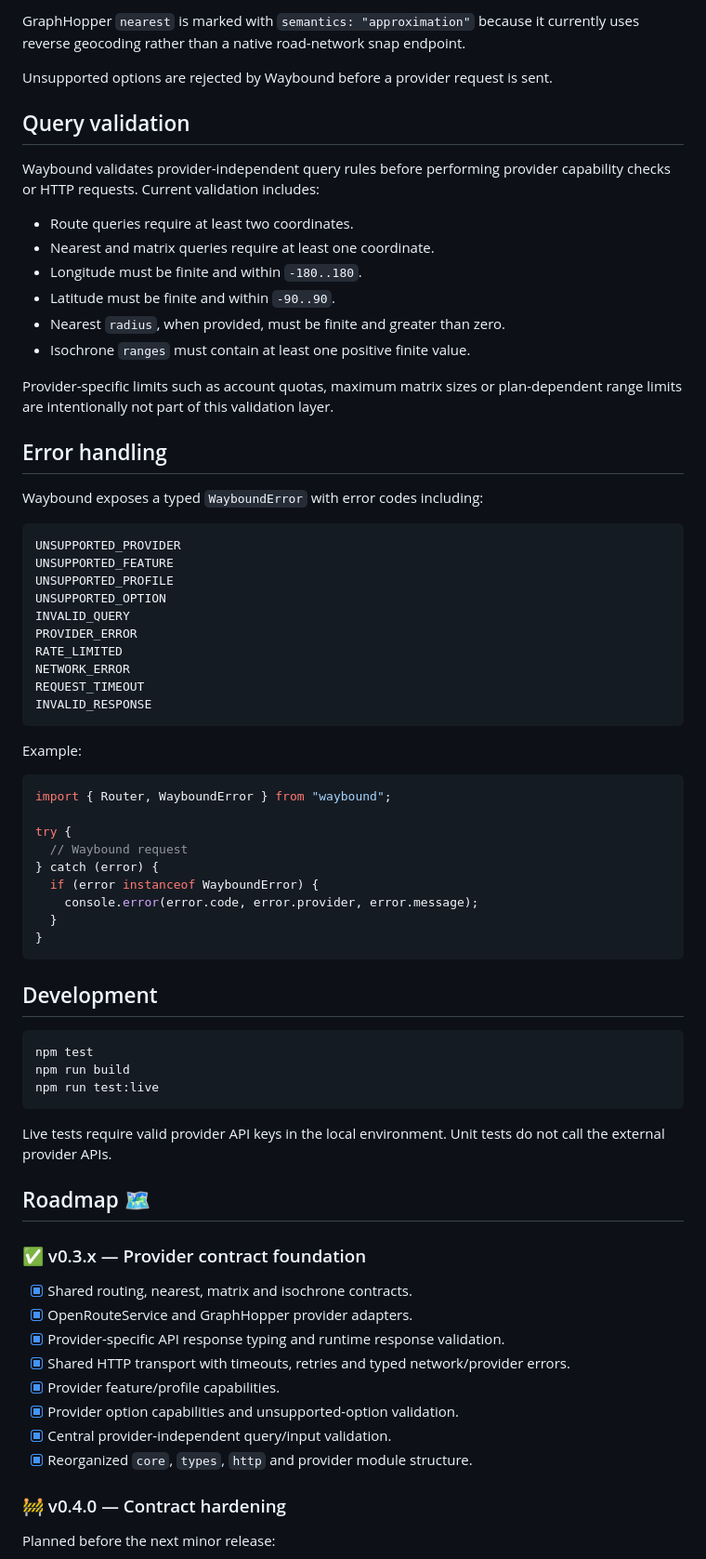
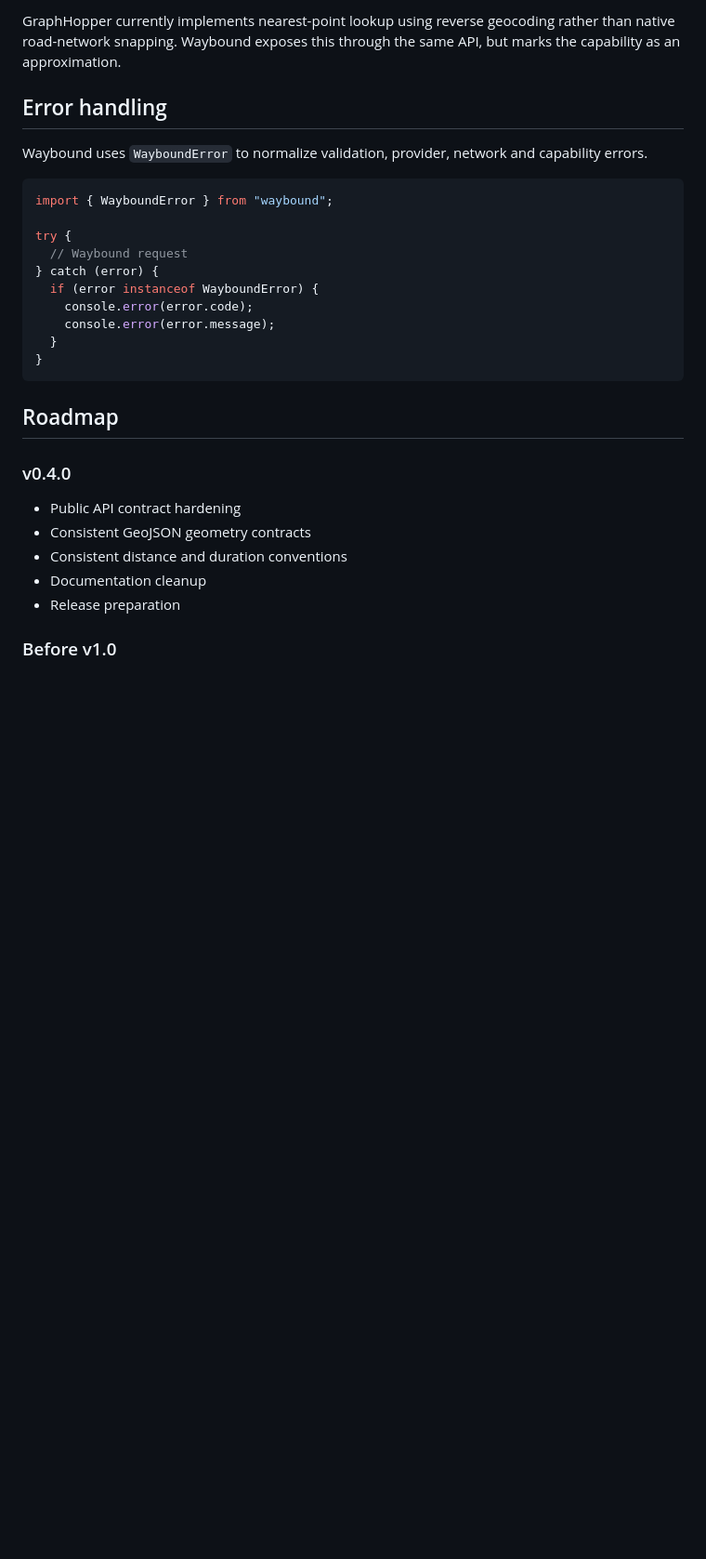
Before and after one commit to ivohamse/waybound, a Markdown page: README.MD, the part around one of its changes. Shown at 93% size. Drawn GitHub-style; blank space fills up the shorter version.

Commit message:
docs: streamline README for 0.4.0

````diff
--- a/README.MD
+++ b/README.MD
@@ -130,76 +95,32 @@ Current option support:
 
-GraphHopper `nearest` is marked with `semantics: "approximation"` because it currently uses reverse geocoding rather than a native road-network snap endpoint.
-
-Unsupported options are rejected by Waybound before a provider request is sent.
-
-## Query validation
-
-Waybound validates provider-independent query rules before performing provider capability checks or HTTP requests. Current validation includes:
-
-- Route queries require at least two coordinates.
-- Nearest and matrix queries require at least one coordinate.
-- Longitude must be finite and within `-180..180`.
-- Latitude must be finite and within `-90..90`.
-- Nearest `radius`, when provided, must be finite and greater than zero.
-- Isochrone `ranges` must contain at least one positive finite value.
-
-Provider-specific limits such as account quotas, maximum matrix sizes or plan-dependent range limits are intentionally not part of this validation layer.
+GraphHopper currently implements nearest-point lookup using reverse geocoding rather than native road-network snapping. Waybound exposes this through the same API, but marks the capability as an approximation.
 
 ## Error handling
 
-Waybound exposes a typed `WayboundError` with error codes including:
-
-```text
-UNSUPPORTED_PROVIDER
-UNSUPPORTED_FEATURE
-UNSUPPORTED_PROFILE
-UNSUPPORTED_OPTION
-INVALID_QUERY
-PROVIDER_ERROR
-RATE_LIMITED
-NETWORK_ERROR
-REQUEST_TIMEOUT
-INVALID_RESPONSE
-```
-
-Example:
+Waybound uses `WayboundError` to normalize validation, provider, network and capability errors.
 
 ```typescript
-import { Router, WayboundError } from "waybound";
+import { WayboundError } from "waybound";
 
 try {
   // Waybound request
 } catch (error) {
   if (error instanceof WayboundError) {
-    console.error(error.code, error.provider, error.message);
+    console.error(error.code);
+    console.error(error.message);
   }
 }
 ```
 
-## Development
+## Roadmap
 
-```bash
-npm test
-npm run build
-npm run test:live
-```
+### v0.4.0
 
-Live tests require valid provider API keys in the local environment. Unit tests do not call the external provider APIs.
+- Public API contract hardening
+- Consistent GeoJSON geometry contracts
+- Consistent distance and duration conventions
+- Documentation cleanup
+- Release preparation
 
-## Roadmap 🗺️
+### Before v1.0
 
-### ✅ v0.3.x — Provider contract foundation
-
-- [x] Shared routing, nearest, matrix and isochrone contracts.
-- [x] OpenRouteService and GraphHopper provider adapters.
-- [x] Provider-specific API response typing and runtime response validation.
-- [x] Shared HTTP transport with timeouts, retries and typed network/provider errors.
-- [x] Provider feature/profile capabilities.
-- [x] Provider option capabilities and unsupported-option validation.
-- [x] Central provider-independent query/input validation.
-- [x] Reorganized `core`, `types`, `http` and provider module structure.
-
-### 🚧 v0.4.0 — Contract hardening
-
-Planned before the next minor release:
-
````
Also changed, not shown: other parts of README.MD (+64 -114 lines).
